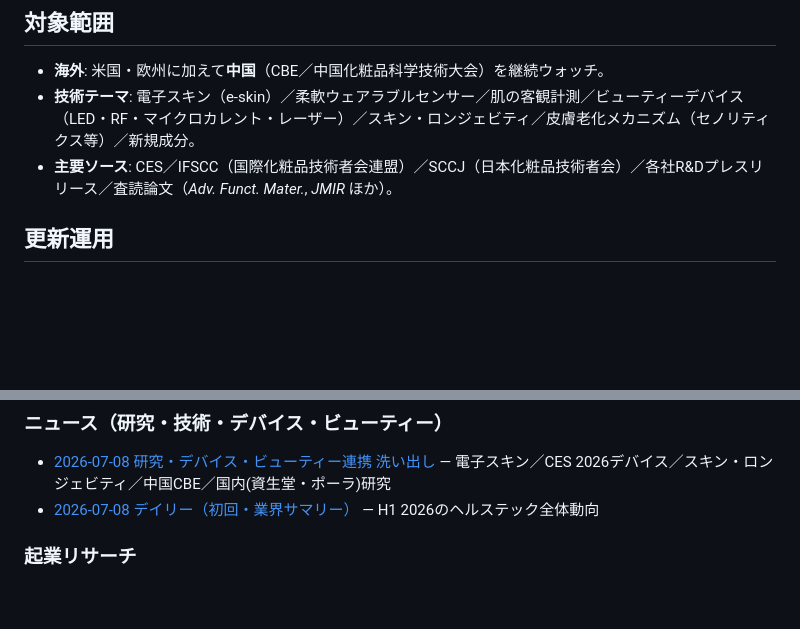
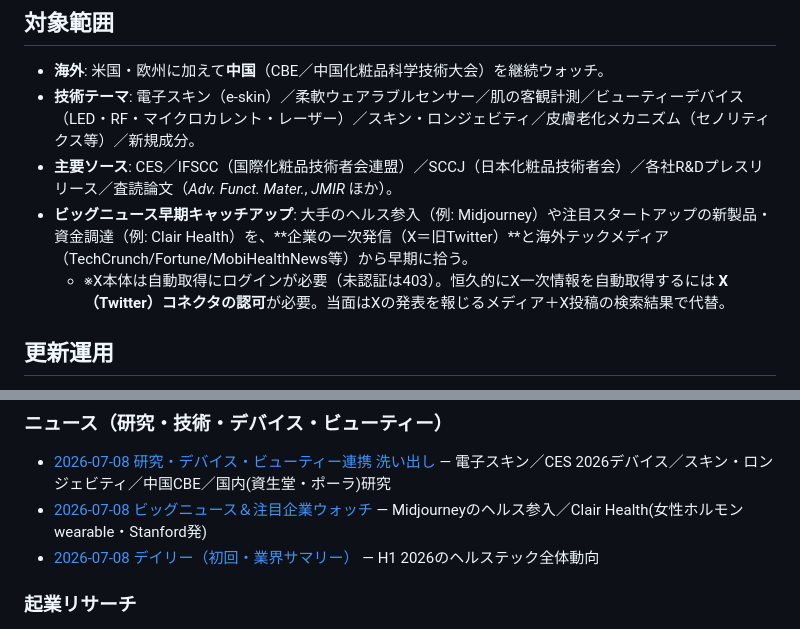
Before and after one commit to xenomao/xenomao, a Markdown page: healthtech/README.md, 2 parts joined by grey strips. Drawn GitHub-style; blank space fills up the shorter version.

```diff
--- a/healthtech/README.md
+++ b/healthtech/README.md
@@ -22,6 +22,8 @@
 - **海外**: 米国・欧州に加えて**中国**（CBE／中国化粧品科学技術大会）を継続ウォッチ。
 - **技術テーマ**: 電子スキン（e-skin）／柔軟ウェアラブルセンサー／肌の客観計測／ビューティーデバイス（LED・RF・マイクロカレント・レーザー）／スキン・ロンジェビティ／皮膚老化メカニズム（セノリティクス等）／新規成分。
 - **主要ソース**: CES／IFSCC（国際化粧品技術者会連盟）／SCCJ（日本化粧品技術者会）／各社R&Dプレスリリース／査読論文（*Adv. Funct. Mater.*, *JMIR* ほか）。
+- **ビッグニュース早期キャッチアップ**: 大手のヘルス参入（例: Midjourney）や注目スタートアップの新製品・資金調達（例: Clair Health）を、**企業の一次発信（X＝旧Twitter）**と海外テックメディア（TechCrunch/Fortune/MobiHealthNews等）から早期に拾う。
+  - ※X本体は自動取得にログインが必要（未認証は403）。恒久的にX一次情報を自動取得するには **X（Twitter）コネクタの認可**が必要。当面はXの発表を報じるメディア＋X投稿の検索結果で代替。
 
 ## 更新運用
 
@@ -41,6 +43,7 @@
 
 ### ニュース（研究・技術・デバイス・ビューティー）
 - [2026-07-08 研究・デバイス・ビューティー連携 洗い出し](news/2026-07-08_research_devices_beauty.md) — 電子スキン／CES 2026デバイス／スキン・ロンジェビティ／中国CBE／国内(資生堂・ポーラ)研究
+- [2026-07-08 ビッグニュース＆注目企業ウォッチ](news/2026-07-08_bignews_companies.md) — Midjourneyのヘルス参入／Clair Health(女性ホルモンwearable・Stanford発)
 - [2026-07-08 デイリー（初回・業界サマリー）](news/2026-07-08_daily.md) — H1 2026のヘルステック全体動向
 
 ### 起業リサーチ
```
Also changed, not shown: healthtech/news/2026-07-08_bignews_companies.md (added, +58 -0 lines).
